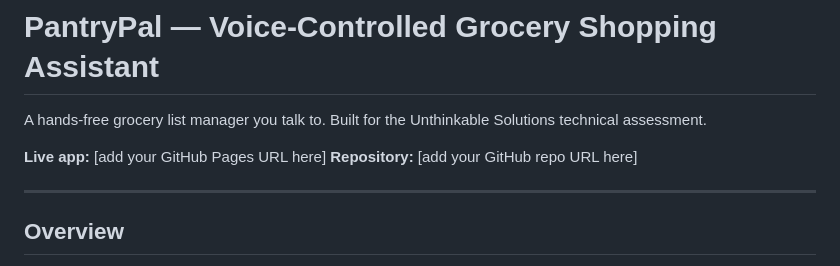
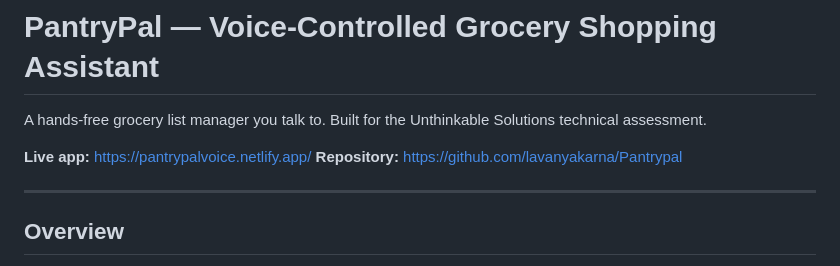
Before and after one commit to lavanyakarna/Pantrypal, a Markdown page: README.md, the part around the change. Rendered like a GitHub page.

Commit message:
Add live URL

```diff
--- a/README.md
+++ b/README.md
@@ -2,8 +2,8 @@
 
 A hands-free grocery list manager you talk to. Built for the Unthinkable Solutions technical assessment.
 
-**Live app:** [add your GitHub Pages URL here]
-**Repository:** [add your GitHub repo URL here]
+**Live app:** https://pantrypalvoice.netlify.app/
+**Repository:** https://github.com/lavanyakarna/Pantrypal
 
 ---
 
```
